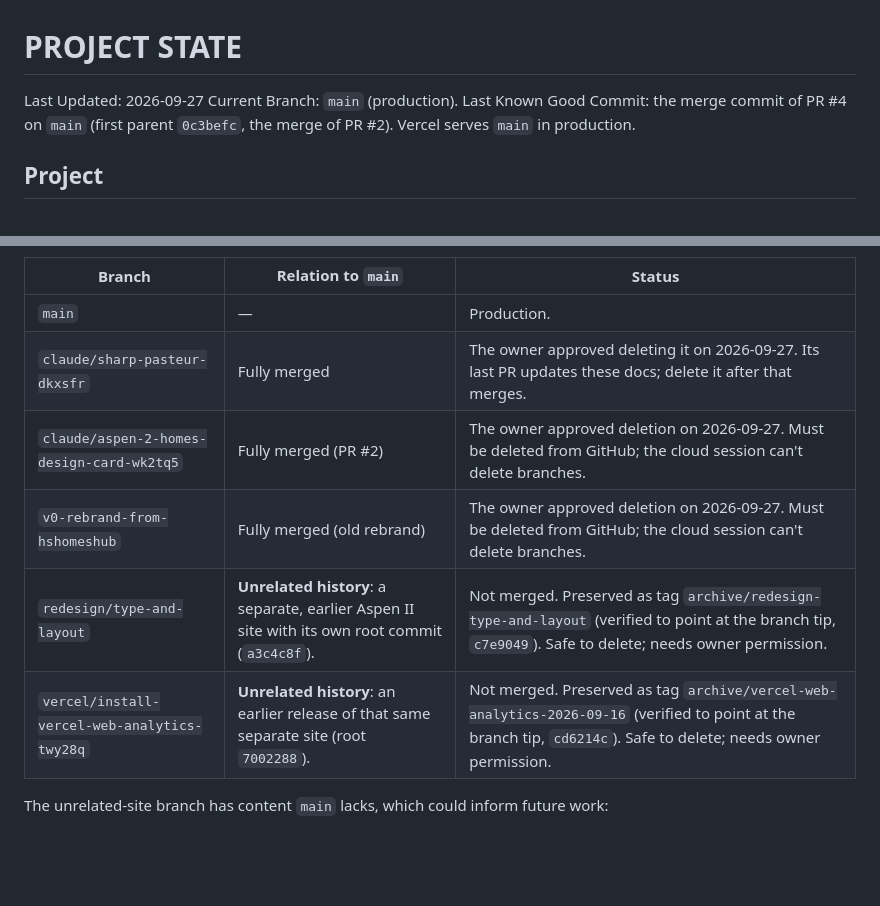
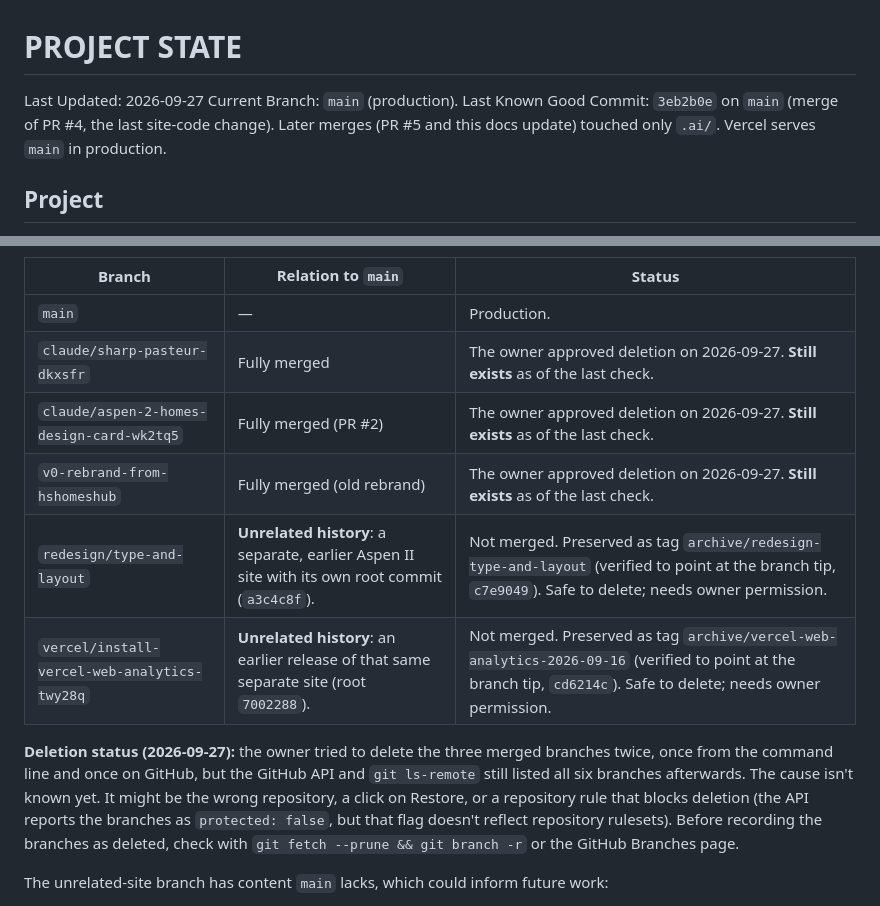
Before and after one commit to jasonmanuel-cmd/aspen2, a Markdown page: .ai/PROJECT_STATE.md, 2 parts joined by grey strips. GitHub-like rendering; blank space fills up the shorter version.

```diff
--- a/.ai/PROJECT_STATE.md
+++ b/.ai/PROJECT_STATE.md
@@ -2,7 +2,7 @@
 
 Last Updated: 2026-09-27
 Current Branch: `main` (production).
-Last Known Good Commit: the merge commit of PR #4 on `main` (first parent `0c3befc`, the merge of PR #2). Vercel serves `main` in production.
+Last Known Good Commit: `3eb2b0e` on `main` (merge of PR #4, the last site-code change). Later merges (PR #5 and this docs update) touched only `.ai/`. Vercel serves `main` in production.
 
 ## Project
 
@@ -121,11 +121,13 @@ Audited 2026-09-27. `main` is production and the only branch that deploys to htt
 | Branch | Relation to `main` | Status |
 |---|---|---|
 | `main` | — | Production. |
-| `claude/sharp-pasteur-dkxsfr` | Fully merged | The owner approved deleting it on 2026-09-27. Its last PR updates these docs; delete it after that merges. |
-| `claude/aspen-2-homes-design-card-wk2tq5` | Fully merged (PR #2) | The owner approved deletion on 2026-09-27. Must be deleted from GitHub; the cloud session can't delete branches. |
-| `v0-rebrand-from-hshomeshub` | Fully merged (old rebrand) | The owner approved deletion on 2026-09-27. Must be deleted from GitHub; the cloud session can't delete branches. |
+| `claude/sharp-pasteur-dkxsfr` | Fully merged | The owner approved deletion on 2026-09-27. **Still exists** as of the last check. |
+| `claude/aspen-2-homes-design-card-wk2tq5` | Fully merged (PR #2) | The owner approved deletion on 2026-09-27. **Still exists** as of the last check. |
+| `v0-rebrand-from-hshomeshub` | Fully merged (old rebrand) | The owner approved deletion on 2026-09-27. **Still exists** as of the last check. |
 | `redesign/type-and-layout` | **Unrelated history**: a separate, earlier Aspen II site with its own root commit (`a3c4c8f`). | Not merged. Preserved as tag `archive/redesign-type-and-layout` (verified to point at the branch tip, `c7e9049`). Safe to delete; needs owner permission. |
 | `vercel/install-vercel-web-analytics-twy28q` | **Unrelated history**: an earlier release of that same separate site (root `7002288`). | Not merged. Preserved as tag `archive/vercel-web-analytics-2026-09-16` (verified to point at the branch tip, `cd6214c`). Safe to delete; needs owner permission. |
+
+**Deletion status (2026-09-27):** the owner tried to delete the three merged branches twice, once from the command line and once on GitHub, but the GitHub API and `git ls-remote` still listed all six branches afterwards. The cause isn't known yet. It might be the wrong repository, a click on Restore, or a repository rule that blocks deletion (the API reports the branches as `protected: false`, but that flag doesn't reflect repository rulesets). Before recording the branches as deleted, check with `git fetch --prune && git branch -r` or the GitHub Branches page.
 
 The unrelated-site branch has content `main` lacks, which could inform future work:
 - six community pages (Tehachapi, Bear Valley Springs, Golden Hills, Stallion Springs, Ridgecrest, California City)
```
Also changed, not shown: .ai/HANDOFF.md (+51 -34 lines).
